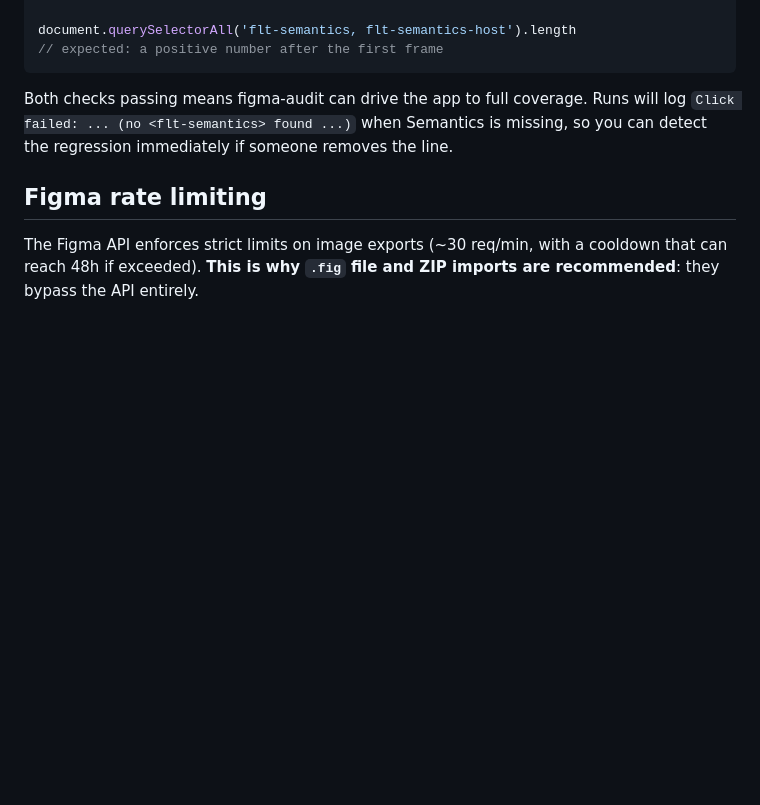
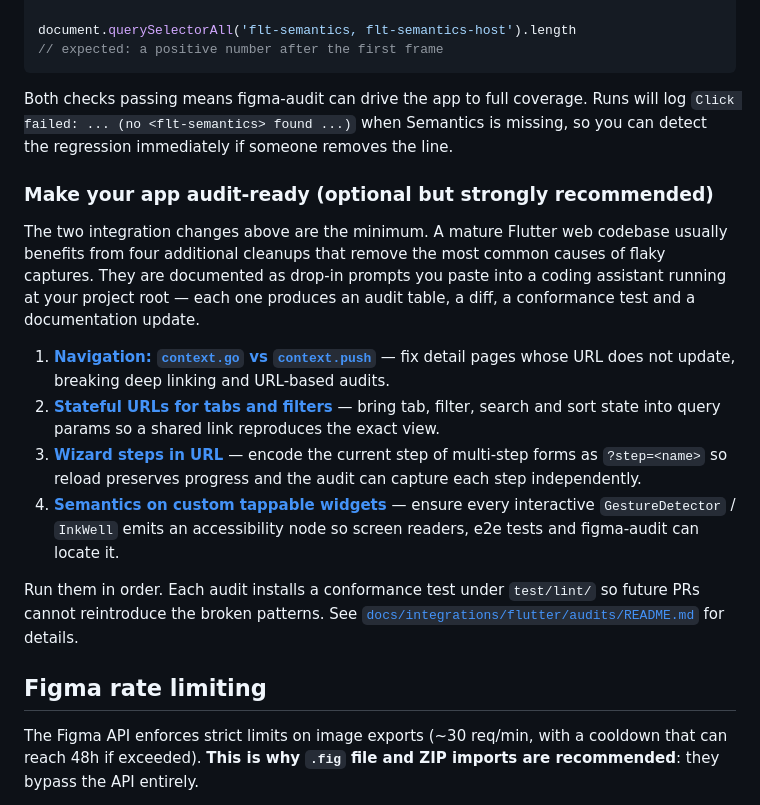
Before and after one commit to sbassomp/figma-audit, a Markdown page: README.md, the part around the change. GitHub-like rendering; blank space fills up the shorter version.

Commit message:
README: link to the four Flutter audit prompts
Add a 'Make your app audit-ready' subsection under 'Integrating with
Flutter apps' that indexes the four prompts now living under
docs/integrations/flutter/audits/. The two prior integration changes
(Semantics + bridge) stay the minimum; the audits are the optional
next step for mature codebases.

```diff
--- a/README.md
+++ b/README.md
@@ -627,6 +627,17 @@ document.querySelectorAll('flt-semantics, flt-semantics-host').length
 
 Both checks passing means figma-audit can drive the app to full coverage. Runs will log `Click failed: ... (no <flt-semantics> found ...)` when Semantics is missing, so you can detect the regression immediately if someone removes the line.
 
+### Make your app audit-ready (optional but strongly recommended)
+
+The two integration changes above are the minimum. A mature Flutter web codebase usually benefits from four additional cleanups that remove the most common causes of flaky captures. They are documented as drop-in prompts you paste into a coding assistant running at your project root — each one produces an audit table, a diff, a conformance test and a documentation update.
+
+1. **[Navigation: `context.go` vs `context.push`](docs/integrations/flutter/audits/01-navigation-go-vs-push.md)** — fix detail pages whose URL does not update, breaking deep linking and URL-based audits.
+2. **[Stateful URLs for tabs and filters](docs/integrations/flutter/audits/02-stateful-urls.md)** — bring tab, filter, search and sort state into query params so a shared link reproduces the exact view.
+3. **[Wizard steps in URL](docs/integrations/flutter/audits/03-wizard-urls.md)** — encode the current step of multi-step forms as `?step=<name>` so reload preserves progress and the audit can capture each step independently.
+4. **[Semantics on custom tappable widgets](docs/integrations/flutter/audits/04-semantics.md)** — ensure every interactive `GestureDetector` / `InkWell` emits an accessibility node so screen readers, e2e tests and figma-audit can locate it.
+
+Run them in order. Each audit installs a conformance test under `test/lint/` so future PRs cannot reintroduce the broken patterns. See [`docs/integrations/flutter/audits/README.md`](docs/integrations/flutter/audits/README.md) for details.
+
 ## Figma rate limiting
 
 The Figma API enforces strict limits on image exports (~30 req/min, with a cooldown that can reach 48h if exceeded). **This is why `.fig` file and ZIP imports are recommended**: they bypass the API entirely.
```
